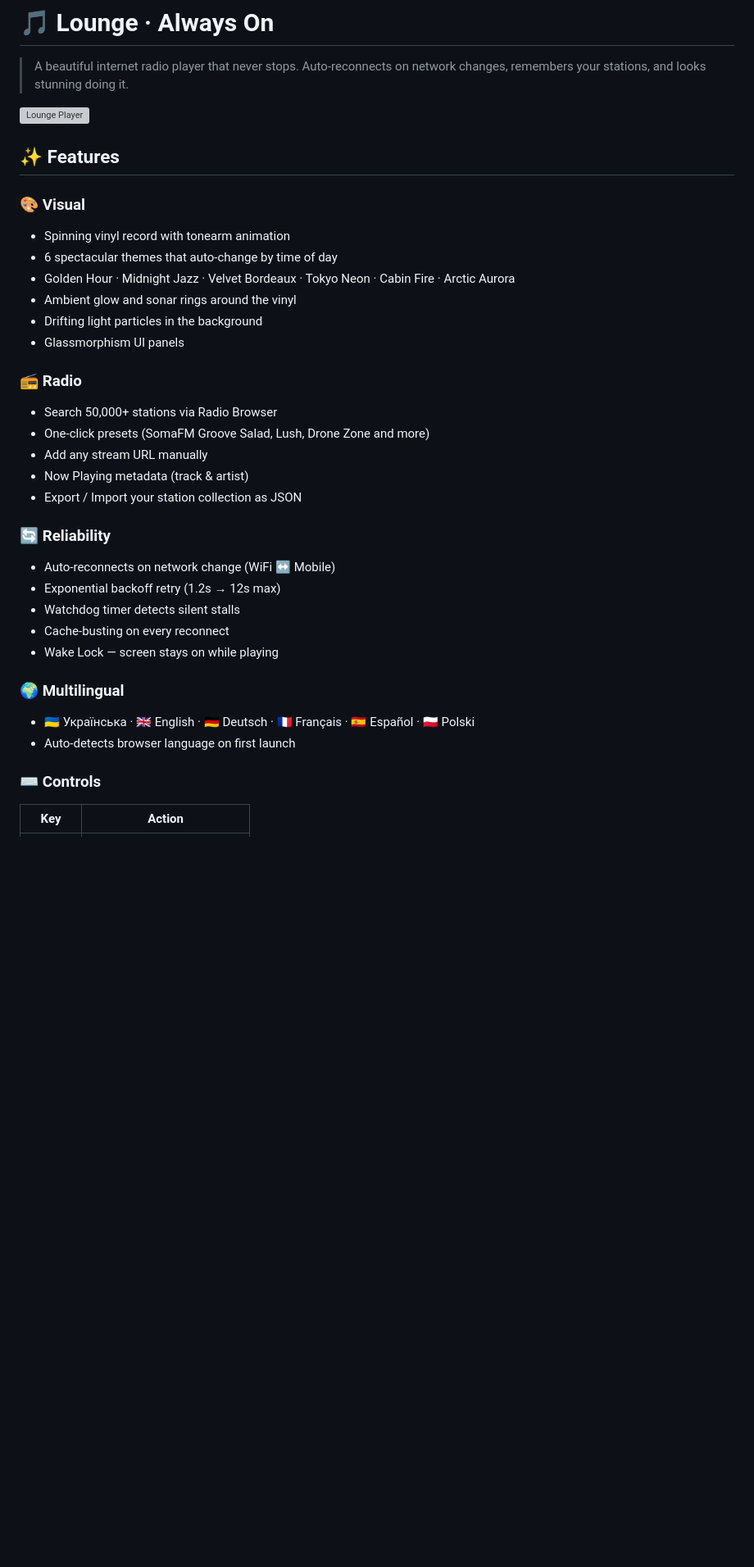
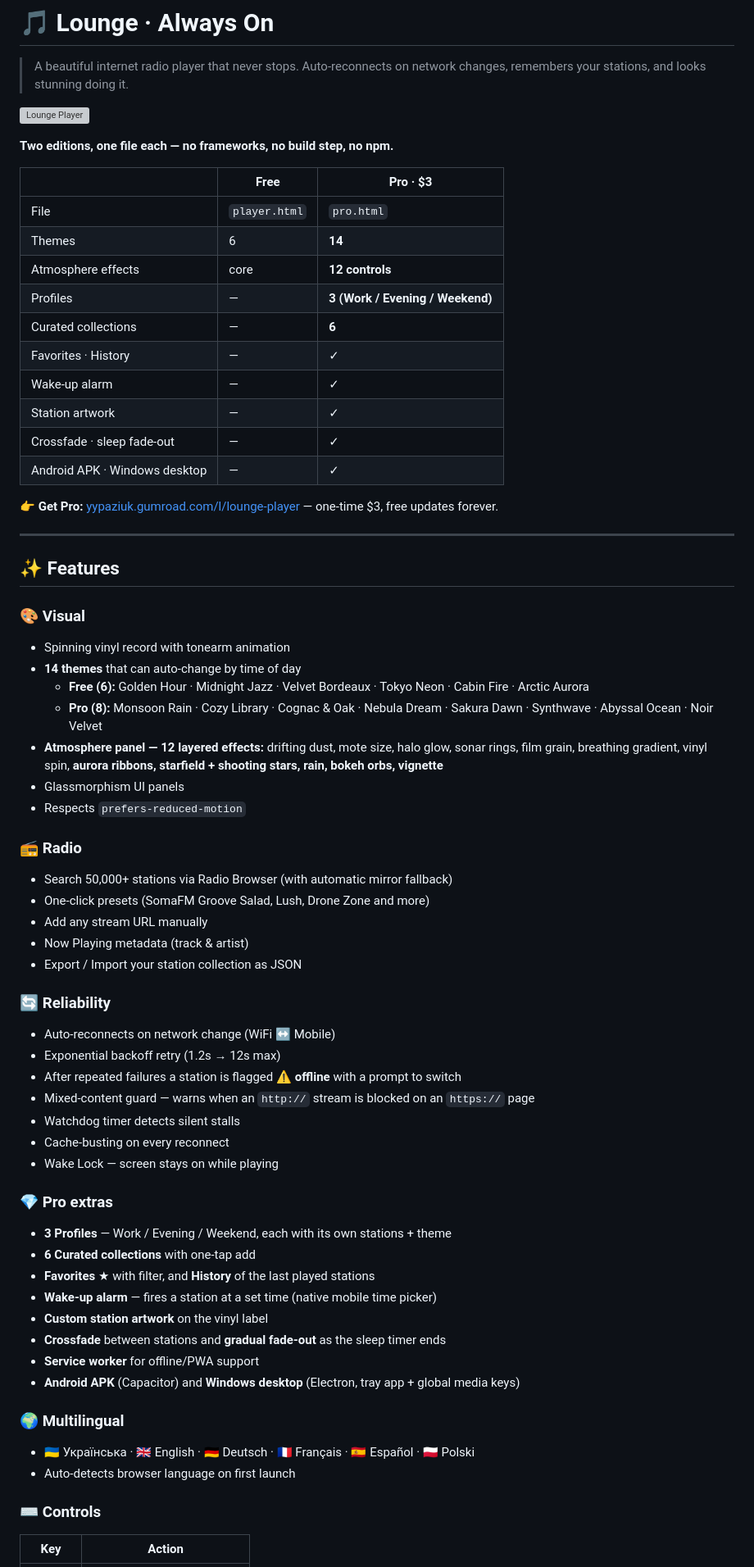
Before and after one commit to yypaziuk/lounge-player, a Markdown page: README.md, the part around one of its changes. Shown at 82% size. GitHub-like rendering; blank space fills up the shorter version; grey boxes are pictures that could not be loaded.

```diff
--- a/README.md
+++ b/README.md
@@ -4,30 +4,66 @@
 
 ![Lounge Player](https://raw.githubusercontent.com/yypaziuk/lounge-player/main/preview.png)
 
+**Two editions, one file each — no frameworks, no build step, no npm.**
+
+| | Free | Pro · $3 |
+|---|------|----------|
+| File | `player.html` | `pro.html` |
+| Themes | 6 | **14** |
+| Atmosphere effects | core | **12 controls** |
+| Profiles | — | **3 (Work / Evening / Weekend)** |
+| Curated collections | — | **6** |
+| Favorites · History | — | ✓ |
+| Wake-up alarm | — | ✓ |
+| Station artwork | — | ✓ |
+| Crossfade · sleep fade-out | — | ✓ |
+| Android APK · Windows desktop | — | ✓ |
+
+👉 **Get Pro:** [yypaziuk.gumroad.com/l/lounge-player](https://yypaziuk.gumroad.com/l/lounge-player) — one-time $3, free updates forever.
+
+---
+
 ## ✨ Features
 
 ### 🎨 Visual
 - Spinning vinyl record with tonearm animation
-- 6 spectacular themes that auto-change by time of day
-- Golden Hour · Midnight Jazz · Velvet Bordeaux · Tokyo Neon · Cabin Fire · Arctic Aurora
-- Ambient glow and sonar rings around the vinyl
-- Drifting light particles in the background
+- **14 themes** that can auto-change by time of day
+  - **Free (6):** Golden Hour · Midnight Jazz · Velvet Bordeaux · Tokyo Neon · Cabin Fire · Arctic Aurora
+  - **Pro (8):** Monsoon Rain · Cozy Library · Cognac & Oak · Nebula Dream · Sakura Dawn · Synthwave · Abyssal Ocean · Noir Velvet
+- **Atmosphere panel — 12 layered effects:** drifting dust, mote size, halo glow, sonar rings, film grain, breathing gradient, vinyl spin, **aurora ribbons, starfield + shooting stars, rain, bokeh orbs, vignette**
 - Glassmorphism UI panels
+- Respects `prefers-reduced-motion`
+
 ### 📻 Radio
-- Search 50,000+ stations via Radio Browser
+- Search 50,000+ stations via Radio Browser (with automatic mirror fallback)
 - One-click presets (SomaFM Groove Salad, Lush, Drone Zone and more)
 - Add any stream URL manually
 - Now Playing metadata (track & artist)
 - Export / Import your station collection as JSON
+
 ### 🔄 Reliability
 - Auto-reconnects on network change (WiFi ↔ Mobile)
 - Exponential backoff retry (1.2s → 12s max)
+- After repeated failures a station is flagged **⚠ offline** with a prompt to switch
+- Mixed-content guard — warns when an `http://` stream is blocked on an `https://` page
 - Watchdog timer detects silent stalls
 - Cache-busting on every reconnect
 - Wake Lock — screen stays on while playing
+
+### 💎 Pro extras
+- **3 Profiles** — Work / Evening / Weekend, each with its own stations + theme
+- **6 Curated collections** with one-tap add
+- **Favorites** ★ with filter, and **History** of the last played stations
+- **Wake-up alarm** — fires a station at a set time (native mobile time picker)
+- **Custom station artwork** on the vinyl label
+- **Crossfade** between stations and **gradual fade-out** as the sleep timer ends
+- **Service worker** for offline/PWA support
+- **Android APK** (Capacitor) and **Windows desktop** (Electron, tray app + global media keys)
+
 ### 🌍 Multilingual
 - 🇺🇦 Українська · 🇬🇧 English · 🇩🇪 Deutsch · 🇫🇷 Français · 🇪🇸 Español · 🇵🇱 Polski
 - Auto-detects browser language on first launch
+
 ### ⌨️ Controls
 | Key | Action |
 |-----|--------|
```
Also changed, not shown: other parts of README.md (+19 -19 lines).
